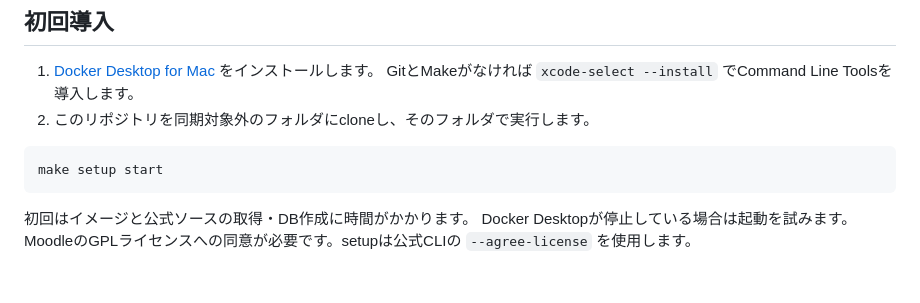
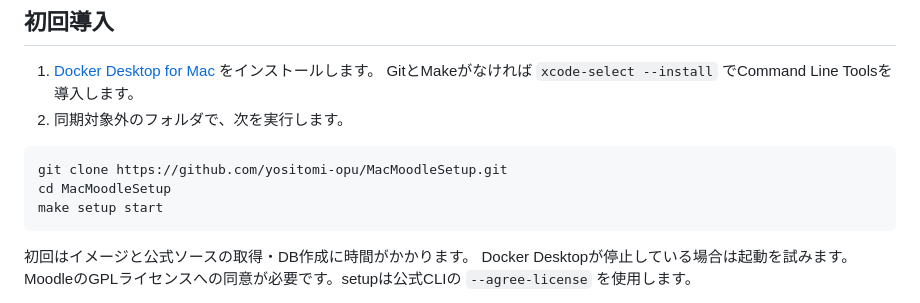
Before and after one commit to yositomi-opu/MacMoodleSetup, a Markdown page: README.md, the part around the change. Rendered like a GitHub page; blank space fills up the shorter version.

Commit message:
Document public repository setup and publication handoff

````diff
--- a/README.md
+++ b/README.md
@@ -7,9 +7,11 @@ MCQ編集アプリやSTACK API、ホストのPHP・Maximaは必要ありませ
 
 1. [Docker Desktop for Mac](https://www.docker.com/products/docker-desktop/) をインストールします。
    GitとMakeがなければ `xcode-select --install` でCommand Line Toolsを導入します。
-2. このリポジトリを同期対象外のフォルダにcloneし、そのフォルダで実行します。
+2. 同期対象外のフォルダで、次を実行します。
 
 ```sh
+git clone https://github.com/yositomi-opu/MacMoodleSetup.git
+cd MacMoodleSetup
 make setup start
 ```
 
````
Also changed, not shown: HANDOFF.md (+4 -1 lines).
